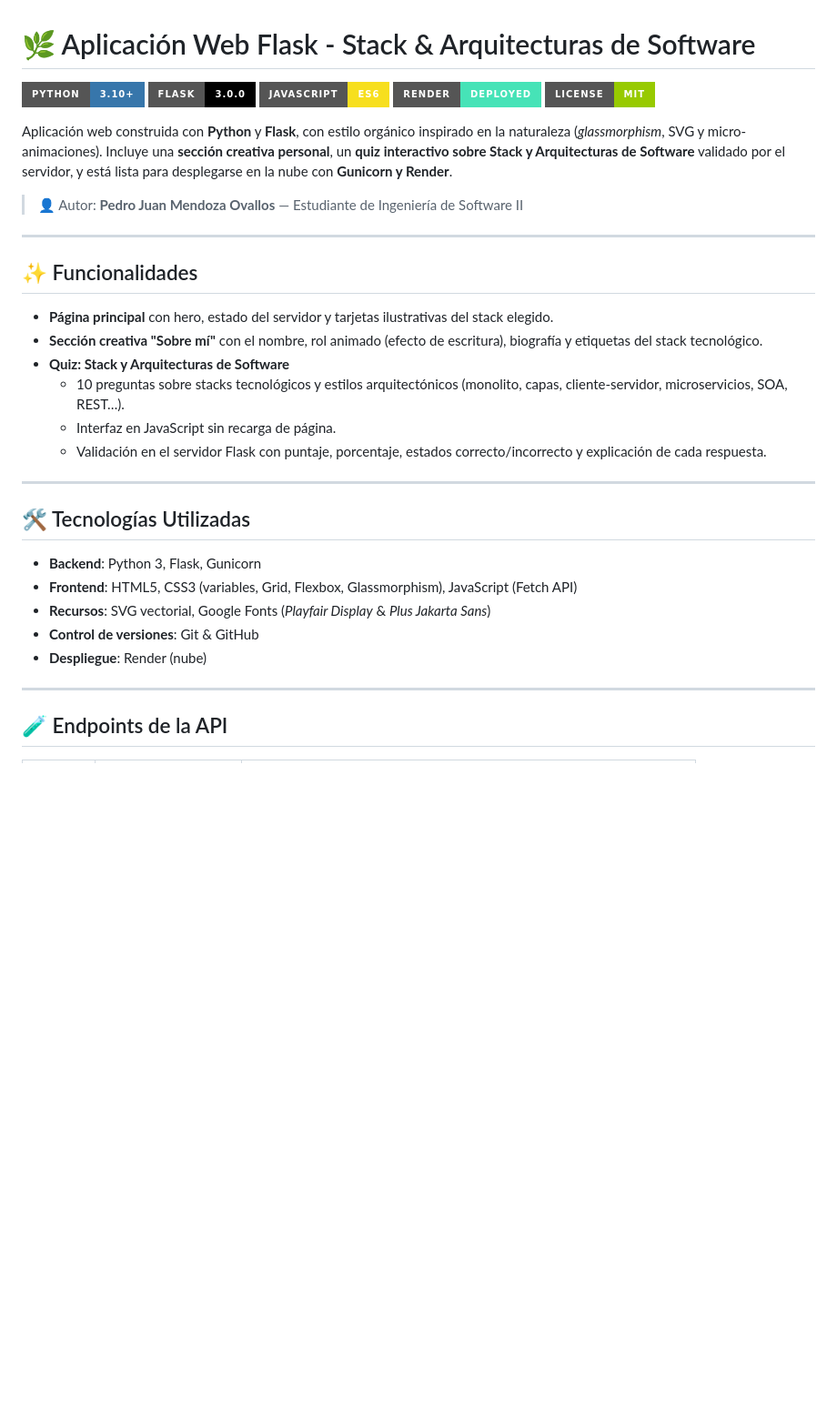
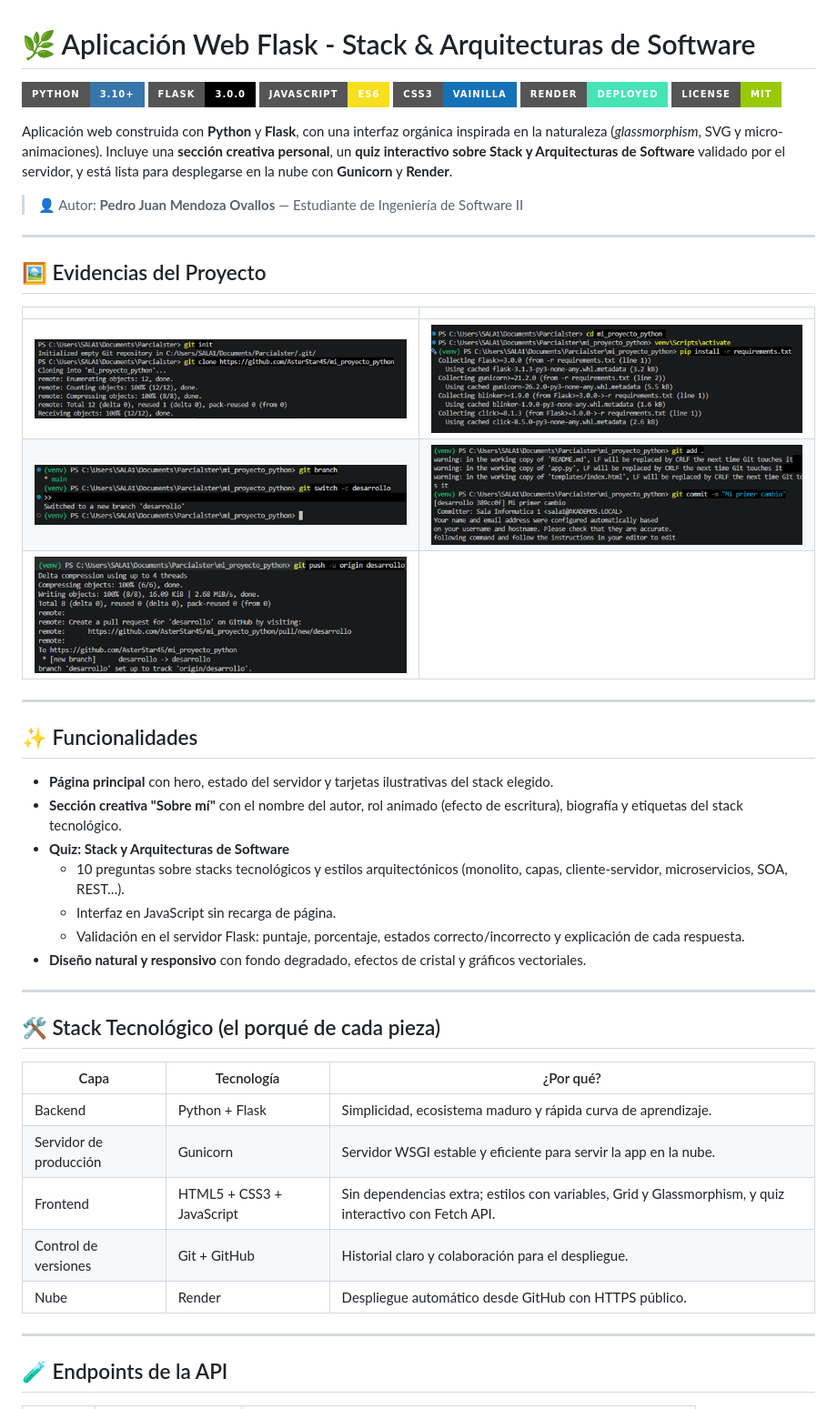
Before and after one commit to AsterStar45/mi_proyecto_python, a Markdown page: README.md, the part around the change printed below. Shown: that part at 91% size. GitHub-like rendering; pictures changed too: sources/img1.png (added), sources/img2.png (added), sources/img3.png (added); badges without logos; blank space fills up the shorter version.

Commit message:
Readme actualizado

```diff
--- a/README.md
+++ b/README.md
@@ -3,39 +3,53 @@
 ![Python](https://img.shields.io/badge/Python-3.10%2B-3776AB?style=for-the-badge&logo=python&logoColor=white)
 ![Flask](https://img.shields.io/badge/Flask-3.0.0-000000?style=for-the-badge&logo=flask&logoColor=white)
 ![JavaScript](https://img.shields.io/badge/JavaScript-ES6-F7DF1E?style=for-the-badge&logo=javascript&logoColor=black)
+![CSS3](https://img.shields.io/badge/CSS3-Vainilla-1572B6?style=for-the-badge&logo=css3&logoColor=white)
 ![Render](https://img.shields.io/badge/Render-Deployed-46E3B7?style=for-the-badge&logo=render&logoColor=white)
 ![Licencia](https://img.shields.io/badge/License-MIT-green?style=for-the-badge)
 
-Aplicación web construida con **Python** y **Flask**, con estilo orgánico inspirado en la naturaleza
-(*glassmorphism*, SVG y micro-animaciones). Incluye una **sección creativa personal**, un **quiz
-interactivo sobre Stack y Arquitecturas de Software** validado por el servidor, y está lista para
-desplegarse en la nube con **Gunicorn y Render**.
+Aplicación web construida con **Python** y **Flask**, con una interfaz orgánica inspirada en la
+naturaleza (*glassmorphism*, SVG y micro-animaciones). Incluye una **sección creativa personal**, un
+**quiz interactivo sobre Stack y Arquitecturas de Software** validado por el servidor, y está lista
+para desplegarse en la nube con **Gunicorn** y **Render**.
 
 > 👤 Autor: **Pedro Juan Mendoza Ovallos** — Estudiante de Ingeniería de Software II
+
+---
+
+## 🖼️ Evidencias del Proyecto
+
+| | |
+|---|---|
+| ![Vista 1](sources/img1.png) | ![Vista 2](sources/img2.png) |
+| ![Vista 3](sources/img3.png) | ![Vista 4](sources/img4.png) |
+| ![Vista 5](sources/img5.png) | |
 
 ---
 
 ## ✨ Funcionalidades
 
 - **Página principal** con hero, estado del servidor y tarjetas ilustrativas del stack elegido.
-- **Sección creativa "Sobre mí"** con el nombre, rol animado (efecto de escritura), biografía y
-  etiquetas del stack tecnológico.
+- **Sección creativa "Sobre mí"** con el nombre del autor, rol animado (efecto de escritura),
+  biografía y etiquetas del stack tecnológico.
 - **Quiz: Stack y Arquitecturas de Software**
   - 10 preguntas sobre stacks tecnológicos y estilos arquitectónicos (monolito, capas,
     cliente-servidor, microservicios, SOA, REST…).
   - Interfaz en JavaScript sin recarga de página.
-  - Validación en el servidor Flask con puntaje, porcentaje, estados correcto/incorrecto y
+  - Validación en el servidor Flask: puntaje, porcentaje, estados correcto/incorrecto y
     explicación de cada respuesta.
+- **Diseño natural y responsivo** con fondo degradado, efectos de cristal y gráficos vectoriales.
 
 ---
 
-## 🛠️ Tecnologías Utilizadas
+## 🛠️ Stack Tecnológico (el porqué de cada pieza)
 
-- **Backend**: Python 3, Flask, Gunicorn
-- **Frontend**: HTML5, CSS3 (variables, Grid, Flexbox, Glassmorphism), JavaScript (Fetch API)
-- **Recursos**: SVG vectorial, Google Fonts (*Playfair Display* & *Plus Jakarta Sans*)
-- **Control de versiones**: Git & GitHub
-- **Despliegue**: Render (nube)
+| Capa | Tecnología | ¿Por qué? |
+| ---- | ---------- | --------- |
+| Backend | Python + Flask | Simplicidad, ecosistema maduro y rápida curva de aprendizaje. |
+| Servidor de producción | Gunicorn | Servidor WSGI estable y eficiente para servir la app en la nube. |
+| Frontend | HTML5 + CSS3 + JavaScript | Sin dependencias extra; estilos con variables, Grid y Glassmorphism, y quiz interactivo con Fetch API. |
+| Control de versiones | Git + GitHub | Historial claro y colaboración para el despliegue. |
+| Nube | Render | Despliegue automático desde GitHub con HTTPS público. |
 
 ---
 
```
Also changed, not shown: other parts of README.md (+31 -7 lines).
